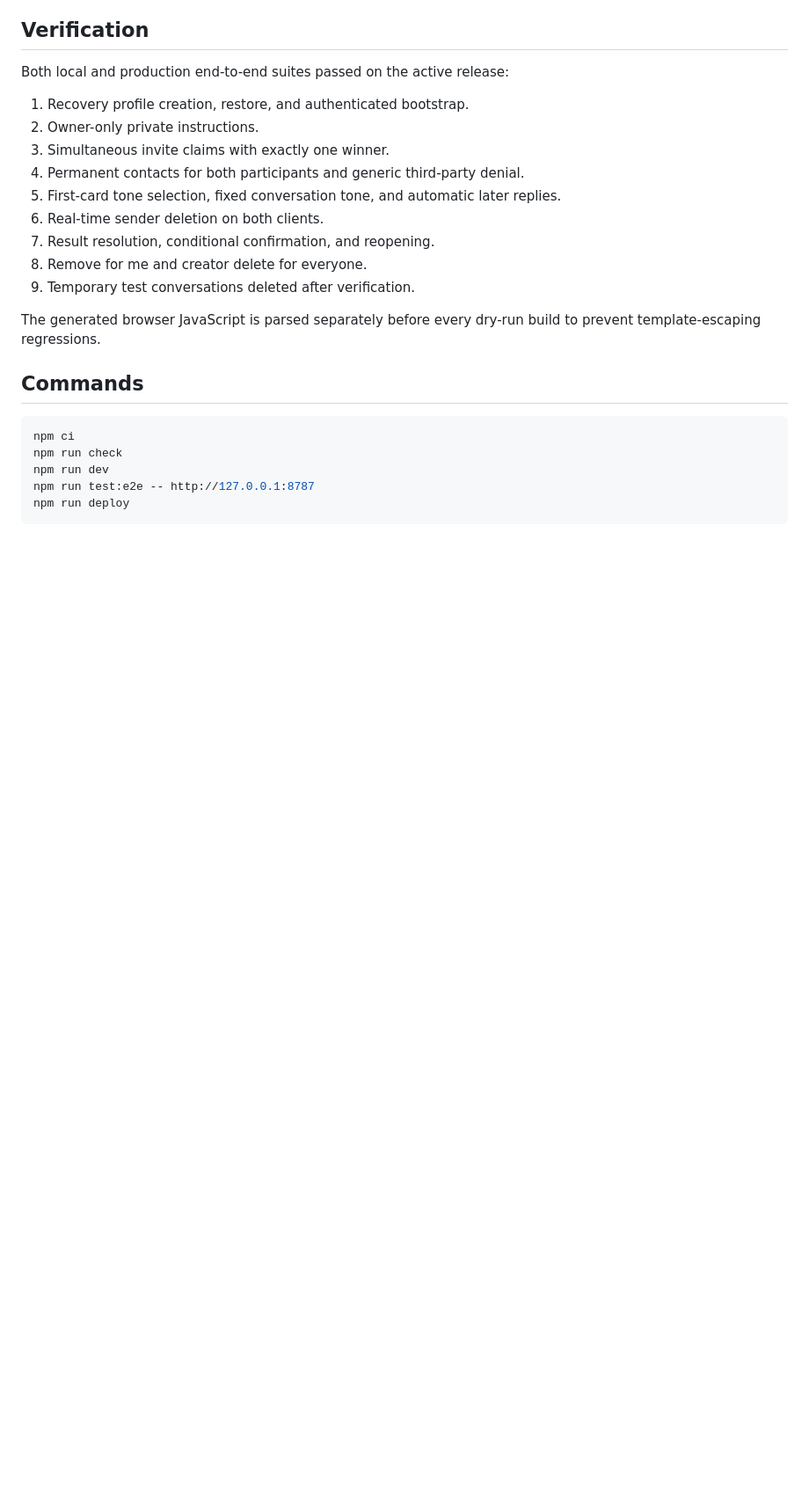
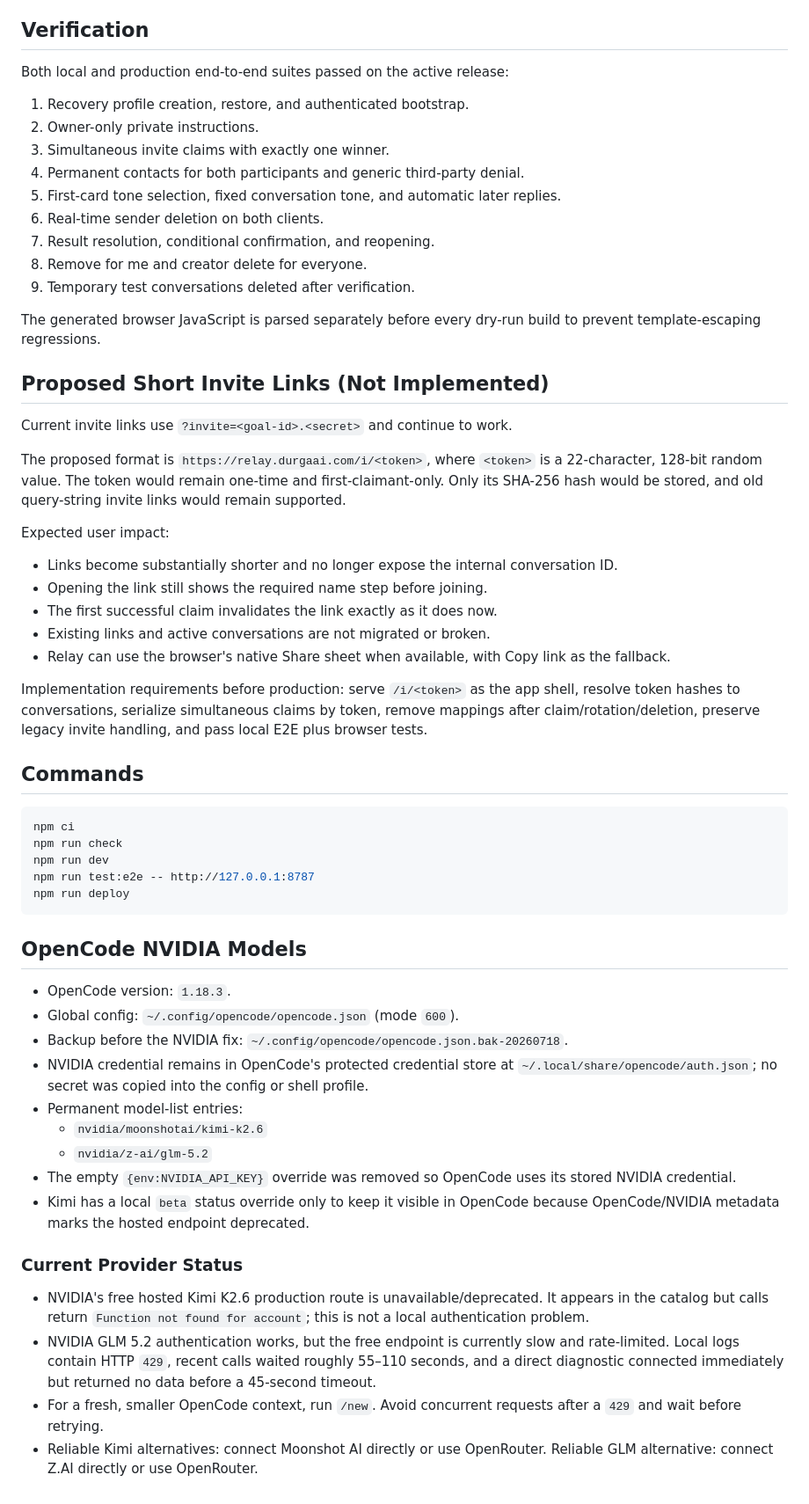
Before and after one commit to Evolve-Robot-Lab-1/relay, a Markdown page: SESSION_SAVE.md, the part around one of its changes. Shown at 88% size. Drawn GitHub-style; blank space fills up the shorter version.

Commit message:
docs: save current Relay production session

````diff
--- a/SESSION_SAVE.md
+++ b/SESSION_SAVE.md
@@ -63,6 +65,22 @@ Both local and production end-to-end suites passed on the active release:
 
 The generated browser JavaScript is parsed separately before every dry-run build to prevent template-escaping regressions.
 
+## Proposed Short Invite Links (Not Implemented)
+
+Current invite links use `?invite=<goal-id>.<secret>` and continue to work.
+
+The proposed format is `https://relay.durgaai.com/i/<token>`, where `<token>` is a 22-character, 128-bit random value. The token would remain one-time and first-claimant-only. Only its SHA-256 hash would be stored, and old query-string invite links would remain supported.
+
+Expected user impact:
+
+- Links become substantially shorter and no longer expose the internal conversation ID.
+- Opening the link still shows the required name step before joining.
+- The first successful claim invalidates the link exactly as it does now.
+- Existing links and active conversations are not migrated or broken.
+- Relay can use the browser's native Share sheet when available, with Copy link as the fallback.
+
+Implementation requirements before production: serve `/i/<token>` as the app shell, resolve token hashes to conversations, serialize simultaneous claims by token, remove mappings after claim/rotation/deletion, preserve legacy invite handling, and pass local E2E plus browser tests.
+
 ## Commands
 
 ```bash
@@ -72,3 +90,22 @@ npm run dev
 npm run test:e2e -- http://127.0.0.1:8787
 npm run deploy
 ```
+
+## OpenCode NVIDIA Models
+
+- OpenCode version: `1.18.3`.
+- Global config: `~/.config/opencode/opencode.json` (mode `600`).
+- Backup before the NVIDIA fix: `~/.config/opencode/opencode.json.bak-20260718`.
+- NVIDIA credential remains in OpenCode's protected credential store at `~/.local/share/opencode/auth.json`; no secret was copied into the config or shell profile.
+- Permanent model-list entries:
+  - `nvidia/moonshotai/kimi-k2.6`
+  - `nvidia/z-ai/glm-5.2`
+- The empty `{env:NVIDIA_API_KEY}` override was removed so OpenCode uses its stored NVIDIA credential.
+- Kimi has a local `beta` status override only to keep it visible in OpenCode because OpenCode/NVIDIA metadata marks the hosted endpoint deprecated.
+
+### Current Provider Status
+
+- NVIDIA's free hosted Kimi K2.6 production route is unavailable/deprecated. It appears in the catalog but calls return `Function not found for account`; this is not a local authentication problem.
+- NVIDIA GLM 5.2 authentication works, but the free endpoint is currently slow and rate-limited. Local logs contain HTTP `429`, recent calls waited roughly 55–110 seconds, and a direct diagnostic connected immediately but returned no data before a 45-second timeout.
+- For a fresh, smaller OpenCode context, run `/new`. Avoid concurrent requests after a `429` and wait before retrying.
+- Reliable Kimi alternatives: connect Moonshot AI directly or use OpenRouter. Reliable GLM alternative: connect Z.AI directly or use OpenRouter.
````
Also changed, not shown: other parts of SESSION_SAVE.md (+8 -6 lines).
